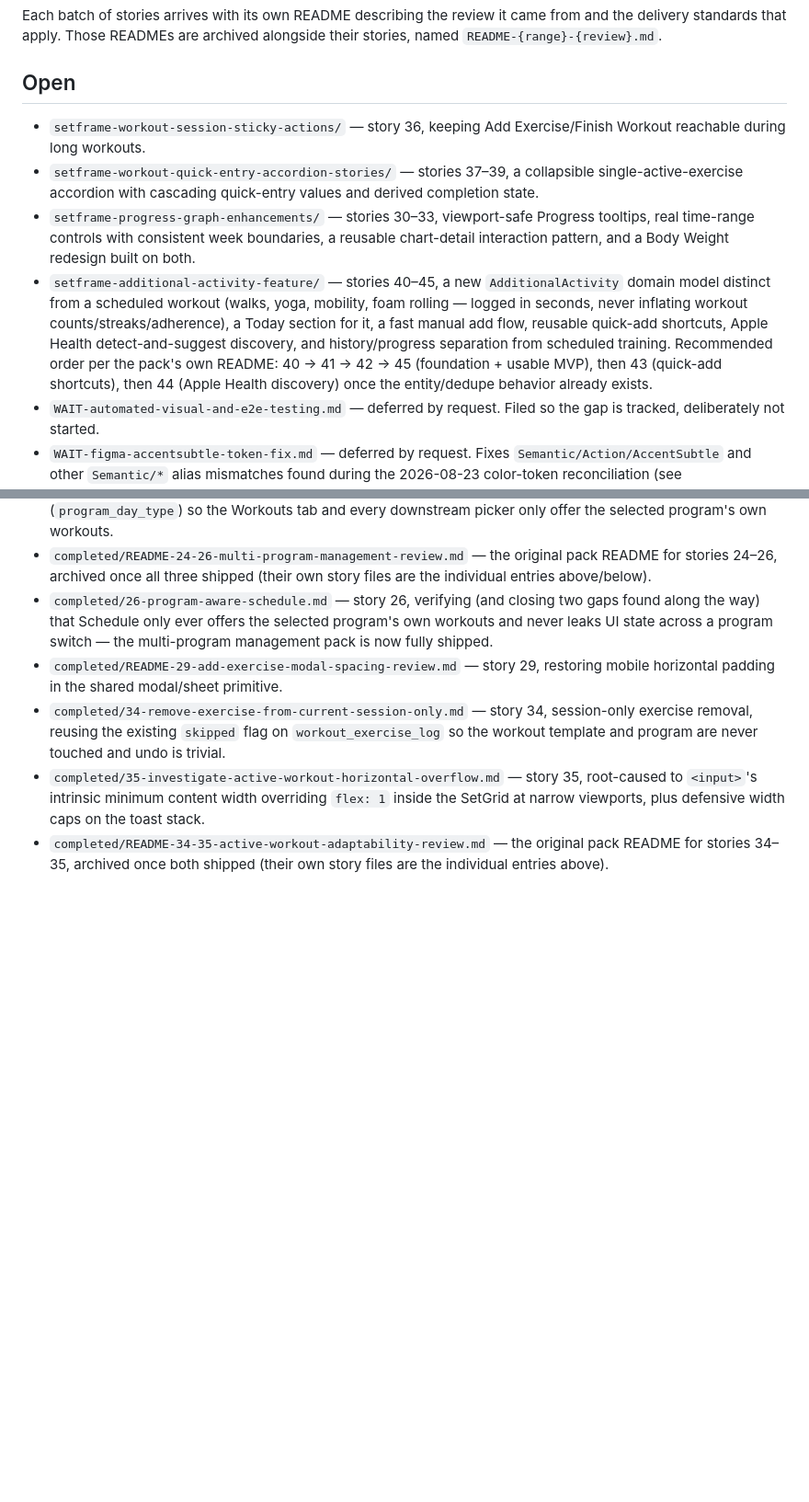
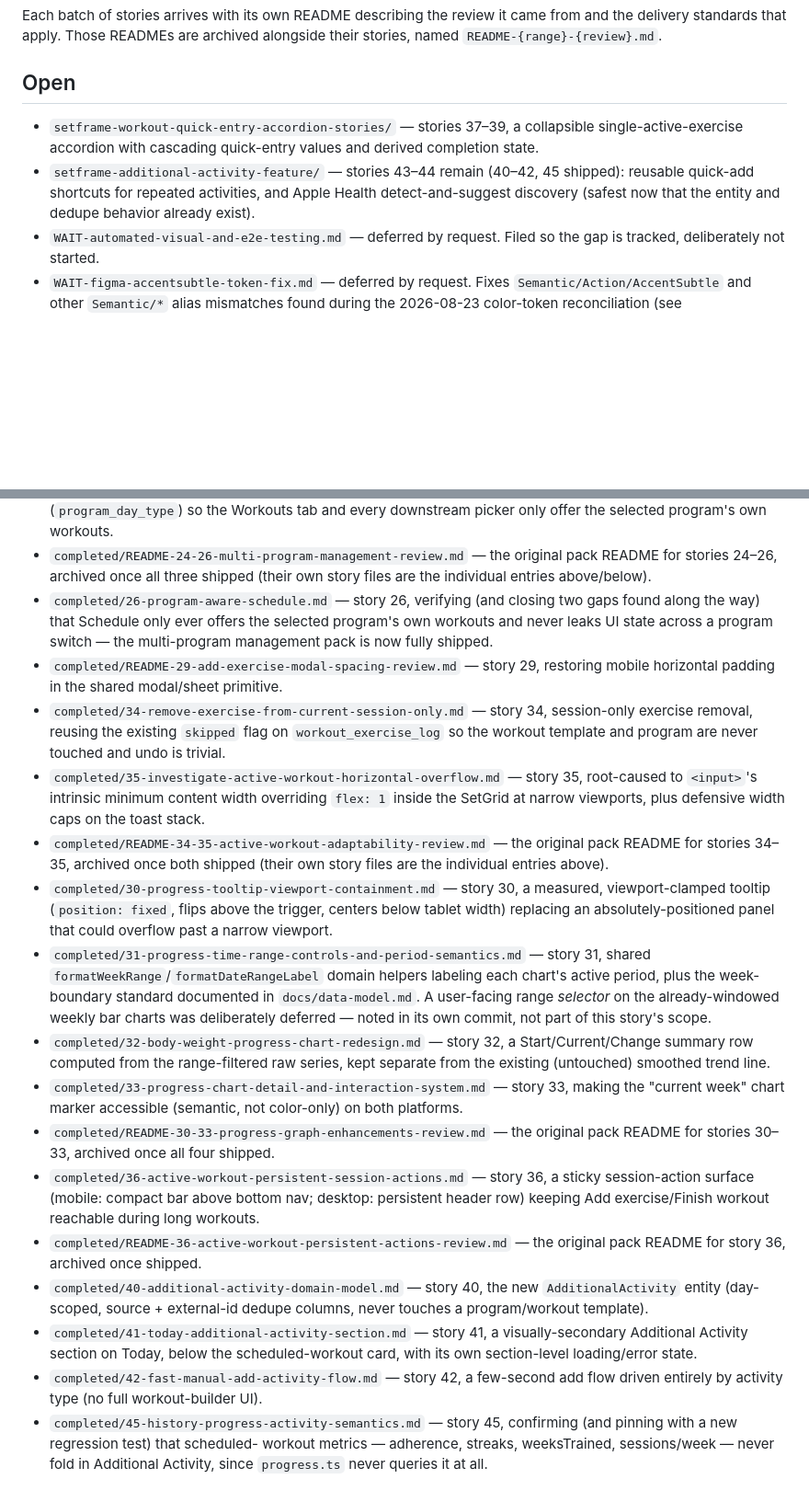
Before and after one commit to ksullivan91/setframe, a Markdown page: Backlog/README.md, 2 parts joined by grey strips. Shown at 92% size. GitHub-like rendering; blank space fills up the shorter version.

Commit message:
docs: update backlog index for the parallel-track batch
Co-Authored-By: Claude Sonnet 5 <noreply@anthropic.com>

```diff
--- a/Backlog/README.md
+++ b/Backlog/README.md
@@ -9,25 +9,13 @@ alongside their stories, named `README-{range}-{review}.md`.
 
 ## Open
 
-- `setframe-workout-session-sticky-actions/` — story 36, keeping Add
-  Exercise/Finish Workout reachable during long workouts.
 - `setframe-workout-quick-entry-accordion-stories/` — stories 37–39, a
   collapsible single-active-exercise accordion with cascading quick-entry
   values and derived completion state.
-- `setframe-progress-graph-enhancements/` — stories 30–33, viewport-safe
-  Progress tooltips, real time-range controls with consistent week
-  boundaries, a reusable chart-detail interaction pattern, and a Body
-  Weight redesign built on both.
-- `setframe-additional-activity-feature/` — stories 40–45, a new
-  `AdditionalActivity` domain model distinct from a scheduled workout
-  (walks, yoga, mobility, foam rolling — logged in seconds, never
-  inflating workout counts/streaks/adherence), a Today section for it, a
-  fast manual add flow, reusable quick-add shortcuts, Apple Health
-  detect-and-suggest discovery, and history/progress separation from
-  scheduled training. Recommended order per the pack's own README:
-  40 → 41 → 42 → 45 (foundation + usable MVP), then 43 (quick-add
-  shortcuts), then 44 (Apple Health discovery) once the entity/dedupe
-  behavior already exists.
+- `setframe-additional-activity-feature/` — stories 43–44 remain (40–42,
+  45 shipped): reusable quick-add shortcuts for repeated activities, and
+  Apple Health detect-and-suggest discovery (safest now that the entity
+  and dedupe behavior already exist).
 - `WAIT-automated-visual-and-e2e-testing.md` — deferred by request. Filed so the
   gap is tracked, deliberately not started.
 - `WAIT-figma-accentsubtle-token-fix.md` — deferred by request. Fixes
@@ -82,3 +70,40 @@ alongside their stories, named `README-{range}-{review}.md`.
 - `completed/README-34-35-active-workout-adaptability-review.md` — the
   original pack README for stories 34–35, archived once both shipped
   (their own story files are the individual entries above).
+- `completed/30-progress-tooltip-viewport-containment.md` — story 30, a
+  measured, viewport-clamped tooltip (`position: fixed`, flips above the
+  trigger, centers below tablet width) replacing an absolutely-positioned
+  panel that could overflow past a narrow viewport.
+- `completed/31-progress-time-range-controls-and-period-semantics.md` —
+  story 31, shared `formatWeekRange`/`formatDateRangeLabel` domain
+  helpers labeling each chart's active period, plus the week-boundary
+  standard documented in `docs/data-model.md`. A user-facing range
+  *selector* on the already-windowed weekly bar charts was deliberately
+  deferred — noted in its own commit, not part of this story's scope.
+- `completed/32-body-weight-progress-chart-redesign.md` — story 32, a
+  Start/Current/Change summary row computed from the range-filtered raw
+  series, kept separate from the existing (untouched) smoothed trend line.
+- `completed/33-progress-chart-detail-and-interaction-system.md` — story
+  33, making the "current week" chart marker accessible (semantic, not
+  color-only) on both platforms.
+- `completed/README-30-33-progress-graph-enhancements-review.md` — the
+  original pack README for stories 30–33, archived once all four shipped.
+- `completed/36-active-workout-persistent-session-actions.md` — story 36,
+  a sticky session-action surface (mobile: compact bar above bottom nav;
+  desktop: persistent header row) keeping Add exercise/Finish workout
+  reachable during long workouts.
+- `completed/README-36-active-workout-persistent-actions-review.md` — the
+  original pack README for story 36, archived once shipped.
+- `completed/40-additional-activity-domain-model.md` — story 40, the new
+  `AdditionalActivity` entity (day-scoped, source + external-id dedupe
+  columns, never touches a program/workout template).
+- `completed/41-today-additional-activity-section.md` — story 41, a
+  visually-secondary Additional Activity section on Today, below the
+  scheduled-workout card, with its own section-level loading/error state.
+- `completed/42-fast-manual-add-activity-flow.md` — story 42, a few-second
+  add flow driven entirely by activity type (no full workout-builder UI).
+- `completed/45-history-progress-activity-semantics.md` — story 45,
+  confirming (and pinning with a new regression test) that scheduled-
+  workout metrics — adherence, streaks, weeksTrained, sessions/week —
+  never fold in Additional Activity, since `progress.ts` never queries it
+  at all.
```
